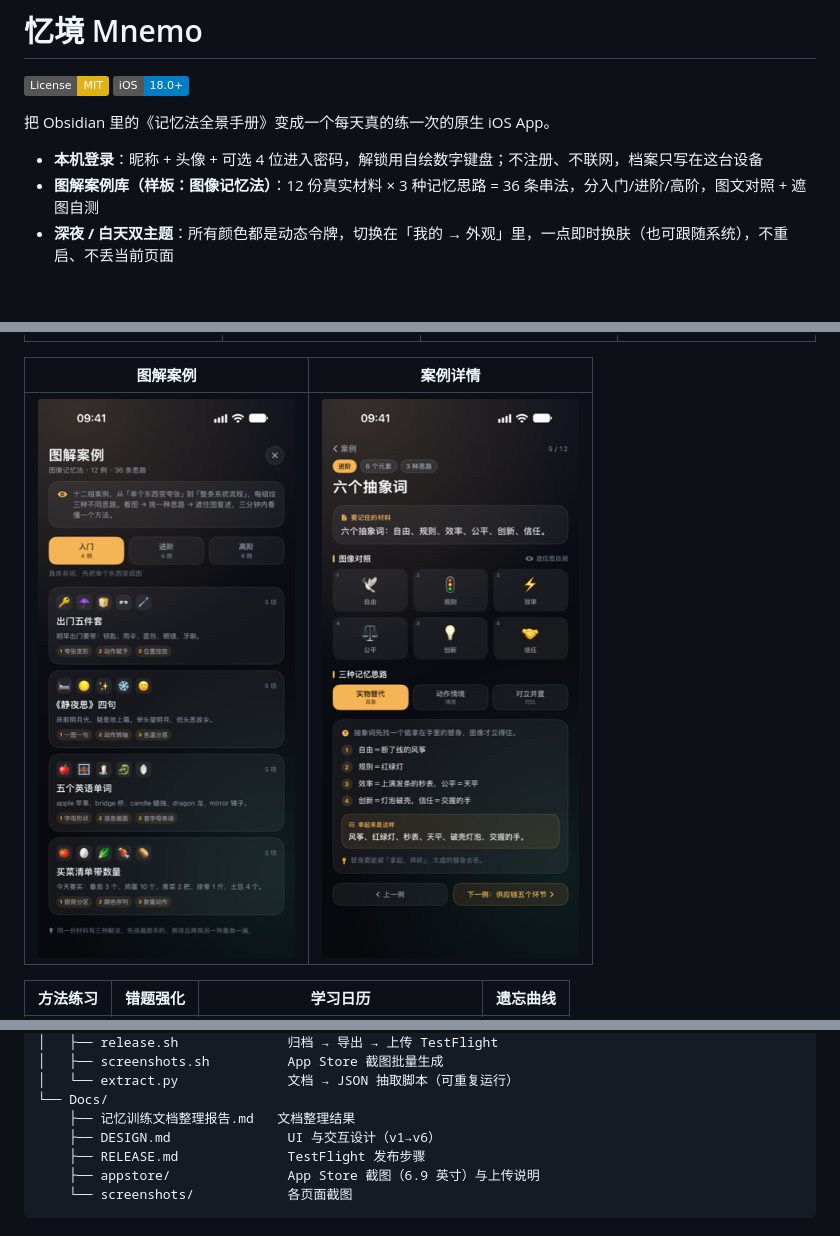
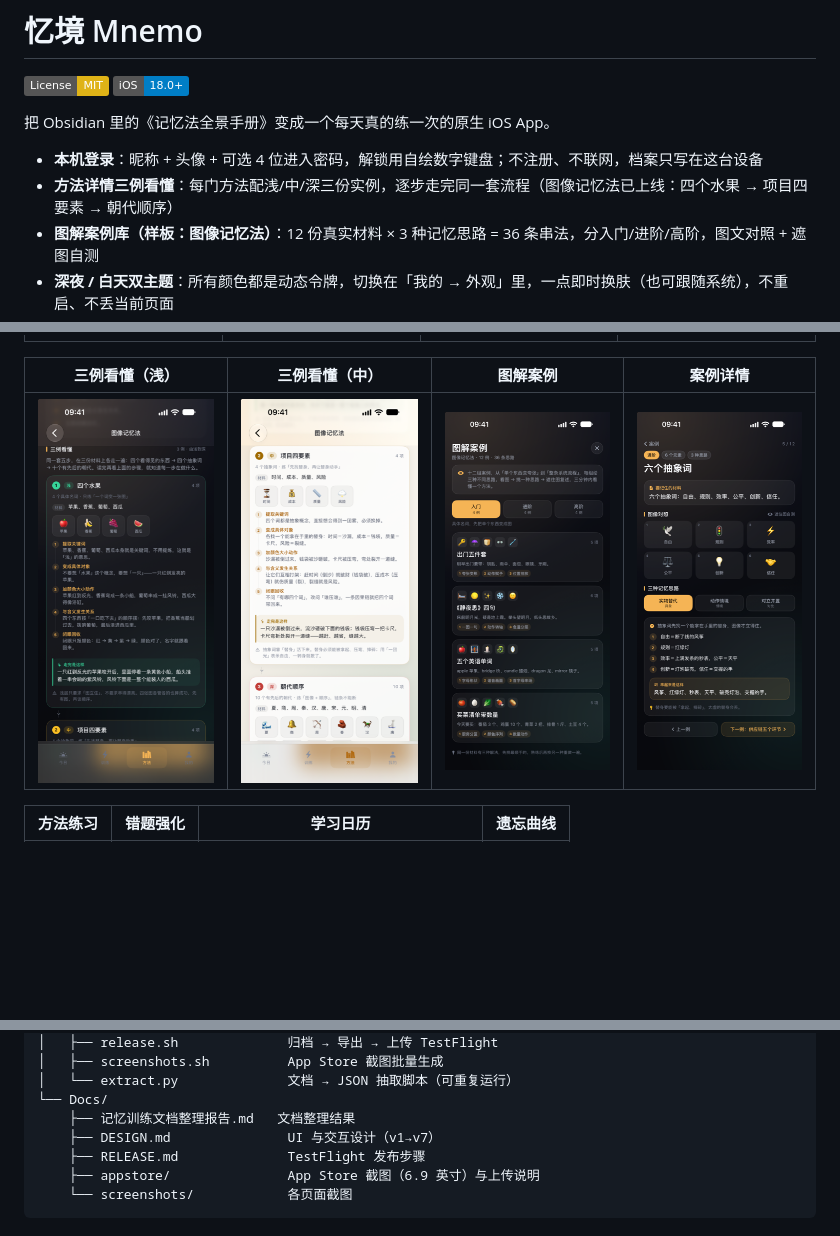
Before and after one commit to archi-x/Mnemo, a Markdown page: README.md, 3 parts joined by grey strips. Rendered like a GitHub page; pictures changed too: Docs/screenshots/method-demo-day.png (added), Docs/screenshots/method-demo.png (added); badges without logos; blank space fills up the shorter version.

Commit message:
feat: 方法详情三例看懂（浅/中/深逐行走完步骤，图像记忆法先上线）

```diff
--- a/README.md
+++ b/README.md
@@ -6,6 +6,7 @@
 把 Obsidian 里的《记忆法全景手册》变成一个每天真的练一次的原生 iOS App。
 
 - **本机登录**：昵称 + 头像 + 可选 4 位进入密码，解锁用自绘数字键盘；不注册、不联网，档案只写在这台设备
+- **方法详情三例看懂**：每门方法配浅/中/深三份实例，逐步走完同一套流程（图像记忆法已上线：四个水果 → 项目四要素 → 朝代顺序）
 - **图解案例库（样板：图像记忆法）**：12 份真实材料 × 3 种记忆思路 = 36 条串法，分入门/进阶/高阶，图文对照 + 遮图自测
 - **深夜 / 白天双主题**：所有颜色都是动态令牌，切换在「我的 → 外观」里，一点即时换肤（也可跟随系统），不重启、不丢当前页面
 - 40 个记忆法知识库（自动从手册 + 儿童版抽取）
@@ -32,9 +33,9 @@
 | --- | --- | --- | --- |
 | ![](Docs/screenshots/today.png) | ![](Docs/screenshots/drill.png) | ![](Docs/screenshots/library.png) | ![](Docs/screenshots/profile.png) |
 
-| 图解案例 | 案例详情 |
-| --- | --- |
-| ![](Docs/screenshots/cases.png) | ![](Docs/screenshots/case-detail.png) |
+| 三例看懂（浅） | 三例看懂（中） | 图解案例 | 案例详情 |
+| --- | --- | --- | --- |
+| ![](Docs/screenshots/method-demo.png) | ![](Docs/screenshots/method-demo-day.png) | ![](Docs/screenshots/cases.png) | ![](Docs/screenshots/case-detail.png) |
 
 | 方法练习 | 错题强化 | 学习日历 | 遗忘曲线 |
 | --- | --- | --- | --- |
@@ -128,7 +129,7 @@ Mnemo/
 │   └── extract.py              文档 → JSON 抽取脚本（可重复运行）
 └── Docs/
     ├── 记忆训练文档整理报告.md   文档整理结果
-    ├── DESIGN.md               UI 与交互设计（v1→v6）
+    ├── DESIGN.md               UI 与交互设计（v1→v7）
     ├── RELEASE.md              TestFlight 发布步骤
     ├── appstore/               App Store 截图（6.9 英寸）与上传说明
     └── screenshots/            各页面截图
```
Also changed, not shown: Docs/DESIGN.md (+36 -0 lines), 7 other files.
